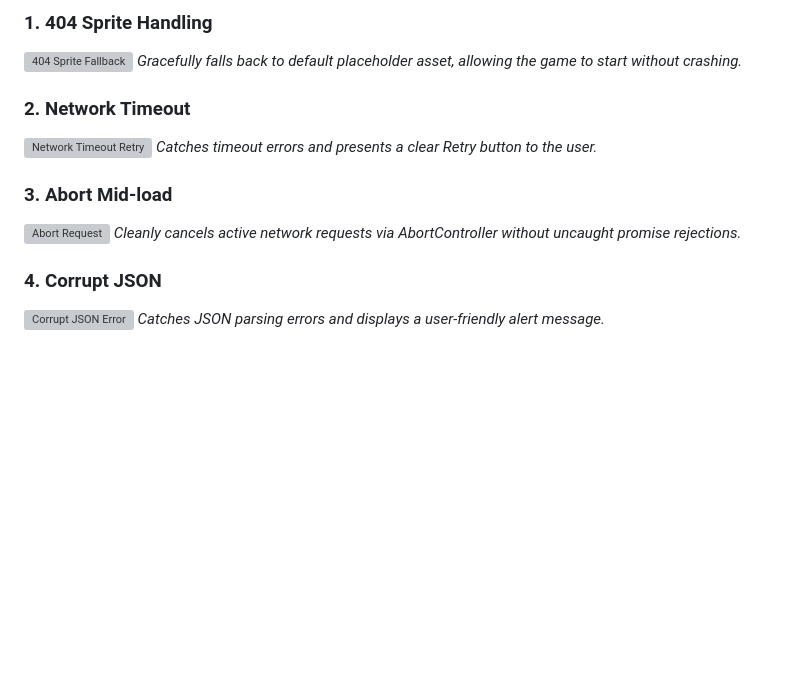
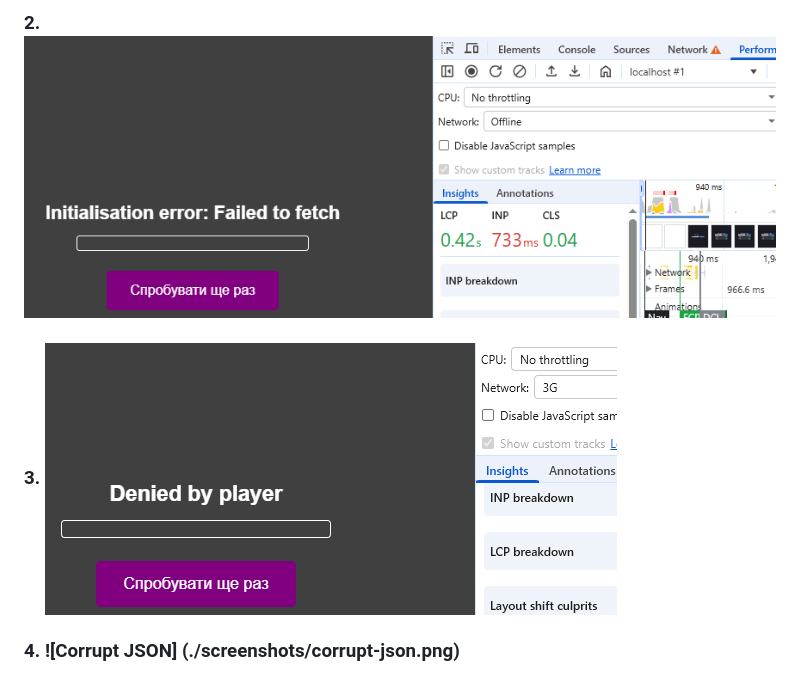
Before and after one commit to xenoner2303/jslab1, a Markdown page: README.md, the part around one of its changes. GitHub-like rendering; pictures changed too: screenshots/abort-load.png (added), screenshots/timeout-retry.png (added); blank space fills up the shorter version; grey boxes are pictures that could not be loaded.

Commit message:
readme finish

```diff
--- a/README.md
+++ b/README.md
@@ -105,20 +83,6 @@ console.log("6");
 
-### 1. 404 Sprite Handling
+### 2. ![Network Timeout](./screenshots/timeout-retry.png)
 
-![404 Sprite Fallback](./screenshots/404-sprite.png)
-_Gracefully falls back to default placeholder asset, allowing the game to start without crashing._
+### 3. ![Abort Mid-load](./screenshots/abort-load.png)
 
-### 2. Network Timeout
-
-![Network Timeout Retry](./screenshots/timeout-retry.png)
-_Catches timeout errors and presents a clear Retry button to the user._
-
-### 3. Abort Mid-load
-
-![Abort Request](./screenshots/abort-load.png)
-_Cleanly cancels active network requests via AbortController without uncaught promise rejections._
-
-### 4. Corrupt JSON
-
-![Corrupt JSON Error](./screenshots/corrupt-json.png)
-_Catches JSON parsing errors and displays a user-friendly alert message._
+### 4. ![Corrupt JSON] (./screenshots/corrupt-json.png)
```
Also changed, not shown: other parts of README.md (+51 -73 lines), screenshots/404-sprite.png (added), screenshots/corrupt-json.png (added).
